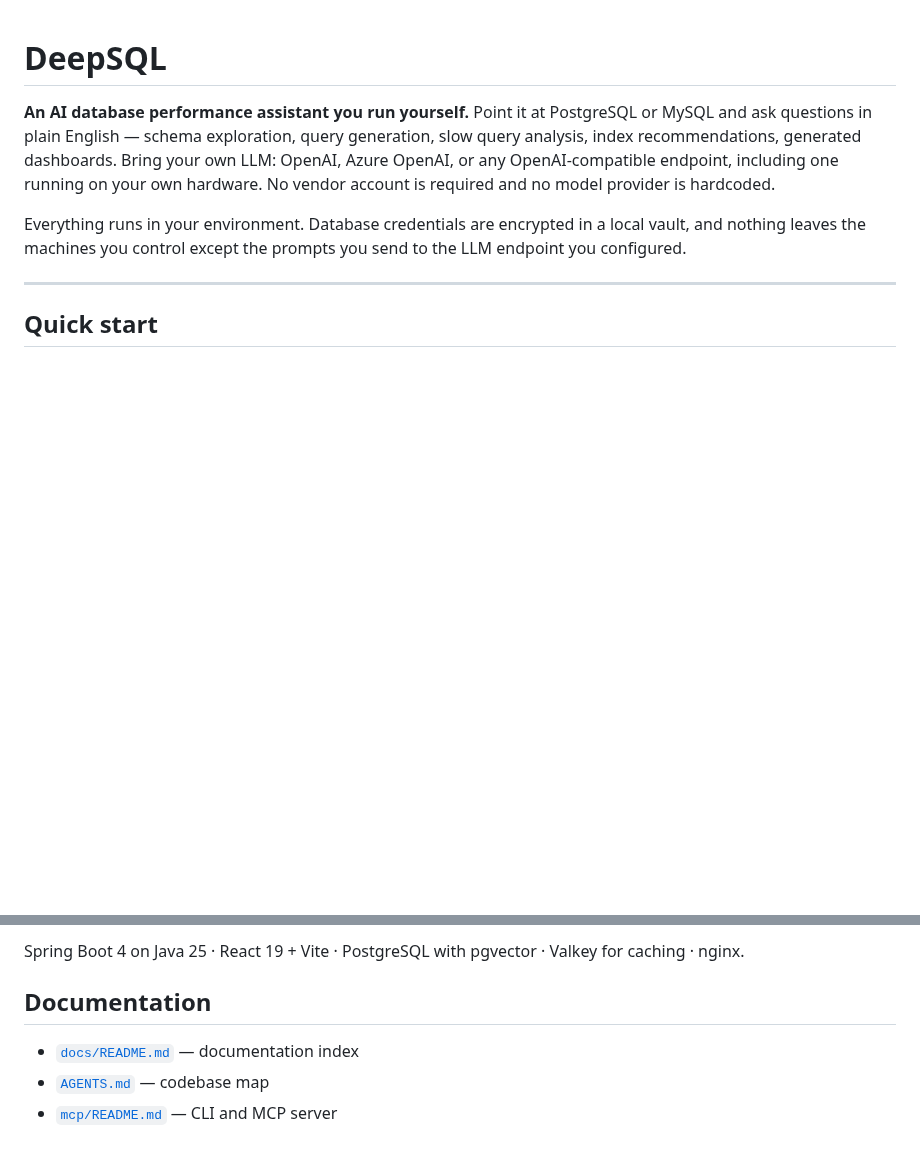
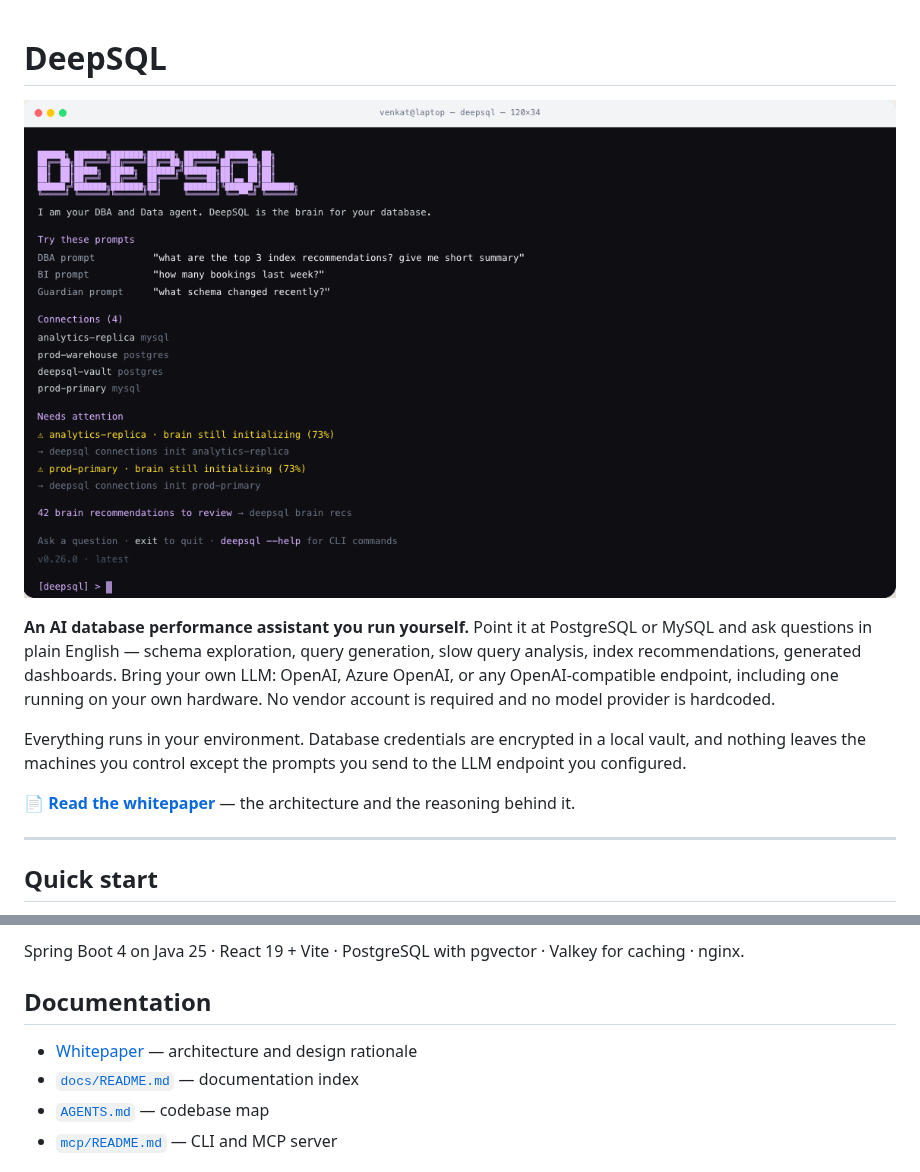
Before and after one commit to DeepSQLAI/deepsql, a Markdown page: README.md, 2 parts joined by grey strips. Rendered like a GitHub page; pictures changed too: docs/assets/deepsql-cli.png (added); blank space fills up the shorter version.

Commit message:
docs: lead the README with the CLI screenshot and link the whitepaper
The README opened with prose. A terminal shot shows what DeepSQL actually is in
one glance — the prompt styles it answers, the connections it holds, brain
initialization progress — which no paragraph does as quickly.

Whitepaper linked twice on purpose: once near the top for anyone deciding whether
to read further, and once in Documentation for anyone who has already scrolled
past it. Image lives in docs/assets/ so the README references a repo-relative
path and renders on any clone or fork, not just on github.com.

Co-Authored-By: Claude Opus 5 (1M context) <noreply@anthropic.com>

```diff
--- a/README.md
+++ b/README.md
@@ -1,4 +1,6 @@
 # DeepSQL
+
+![DeepSQL CLI showing suggested DBA, BI and Guardian prompts, connected databases, and brain initialization progress](docs/assets/deepsql-cli.png)
 
 **An AI database performance assistant you run yourself.** Point it at PostgreSQL or
 MySQL and ask questions in plain English — schema exploration, query generation, slow
@@ -9,6 +11,9 @@ hardware. No vendor account is required and no model provider is hardcoded.
 Everything runs in your environment. Database credentials are encrypted in a local vault,
 and nothing leaves the machines you control except the prompts you send to the LLM
 endpoint you configured.
+
+📄 **[Read the whitepaper](https://deepsql.ai/whitepaper)** — the architecture and the
+reasoning behind it.
 
 ---
 
@@ -244,6 +249,7 @@ caching · nginx.
 
 ## Documentation
 
+- [Whitepaper](https://deepsql.ai/whitepaper) — architecture and design rationale
 - [`docs/README.md`](docs/README.md) — documentation index
 - [`AGENTS.md`](AGENTS.md) — codebase map
 - [`mcp/README.md`](mcp/README.md) — CLI and MCP server
```
